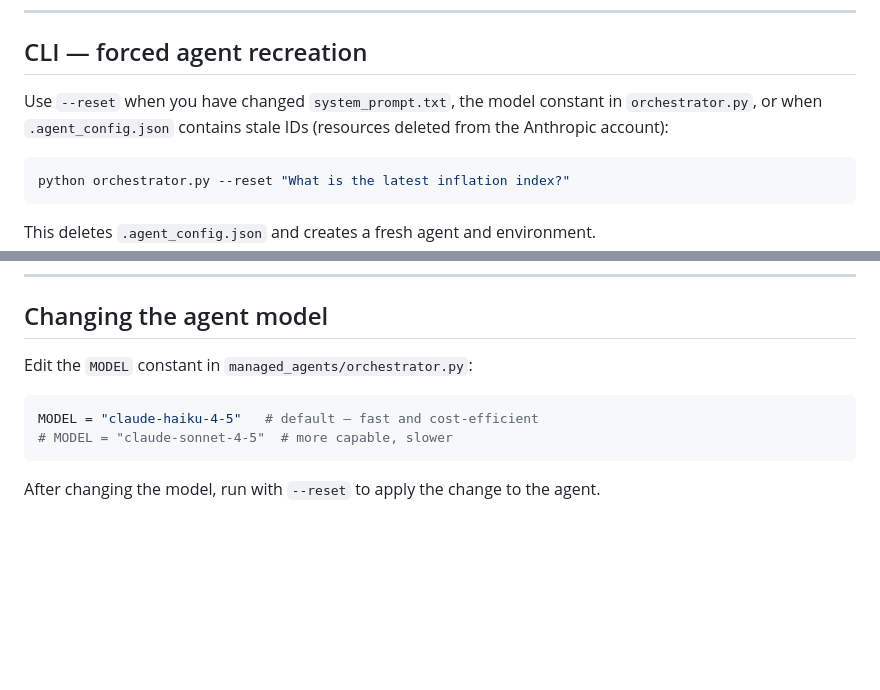
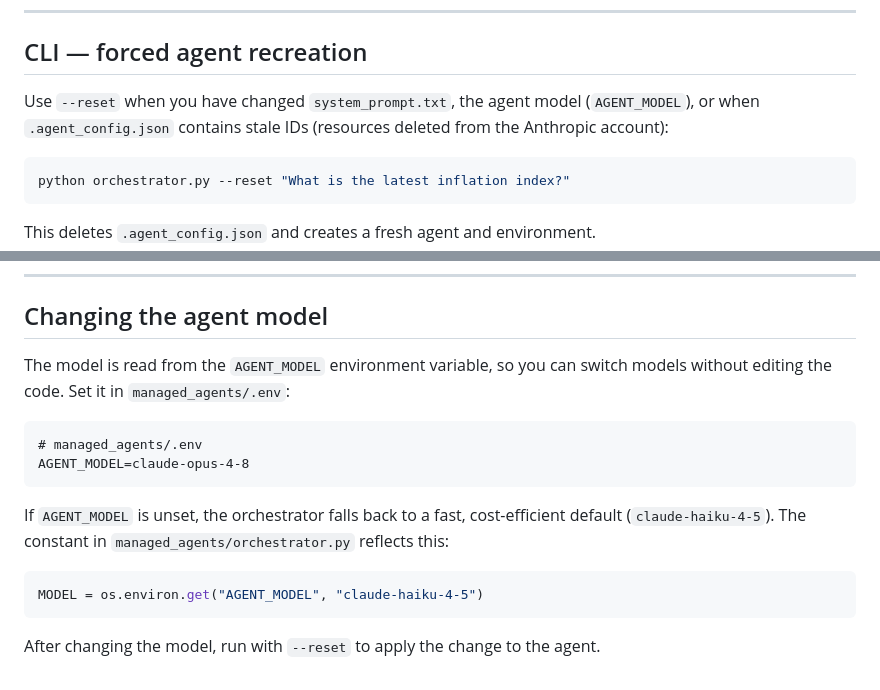
Before and after one commit to maximilianozurita/argent_data, a Markdown page: docs/usage.md, 2 parts joined by grey strips. Rendered like a GitHub page; blank space fills up the shorter version.

Commit message:
[docagent] docs: document AGENT_MODEL env var for configurable agent model
The orchestrator now reads the model from the AGENT_MODEL environment
variable (default claude-haiku-4-5) instead of requiring an edit to the
MODEL constant. Update docs accordingly:
- usage.md: rewrite "Changing the agent model" to use AGENT_MODEL in .env
- installation.md: add AGENT_MODEL row to the orchestrator env var table
- align --reset trigger references with the env-var mechanism

````diff
--- a/docs/usage.md
+++ b/docs/usage.md
@@ -33,7 +33,7 @@ Prompts `Pregunta: ` and waits for input. Behavior is the same as passing the qu
 
 ## CLI — forced agent recreation
 
-Use `--reset` when you have changed `system_prompt.txt`, the model constant in `orchestrator.py`, or when `.agent_config.json` contains stale IDs (resources deleted from the Anthropic account):
+Use `--reset` when you have changed `system_prompt.txt`, the agent model (`AGENT_MODEL`), or when `.agent_config.json` contains stale IDs (resources deleted from the Anthropic account):
 
 ```bash
 python orchestrator.py --reset "What is the latest inflation index?"
@@ -147,11 +147,17 @@ pip install -U anthropic
 
 ## Changing the agent model
 
-Edit the `MODEL` constant in `managed_agents/orchestrator.py`:
+The model is read from the `AGENT_MODEL` environment variable, so you can switch models without editing the code. Set it in `managed_agents/.env`:
+
+```
+# managed_agents/.env
+AGENT_MODEL=claude-opus-4-8
+```
+
+If `AGENT_MODEL` is unset, the orchestrator falls back to a fast, cost-efficient default (`claude-haiku-4-5`). The constant in `managed_agents/orchestrator.py` reflects this:
 
 ```python
-MODEL = "claude-haiku-4-5"   # default — fast and cost-efficient
-# MODEL = "claude-sonnet-4-5"  # more capable, slower
+MODEL = os.environ.get("AGENT_MODEL", "claude-haiku-4-5")
 ```
 
 After changing the model, run with `--reset` to apply the change to the agent.
````
Also changed, not shown: docs/installation.md (+2 -1 lines).
